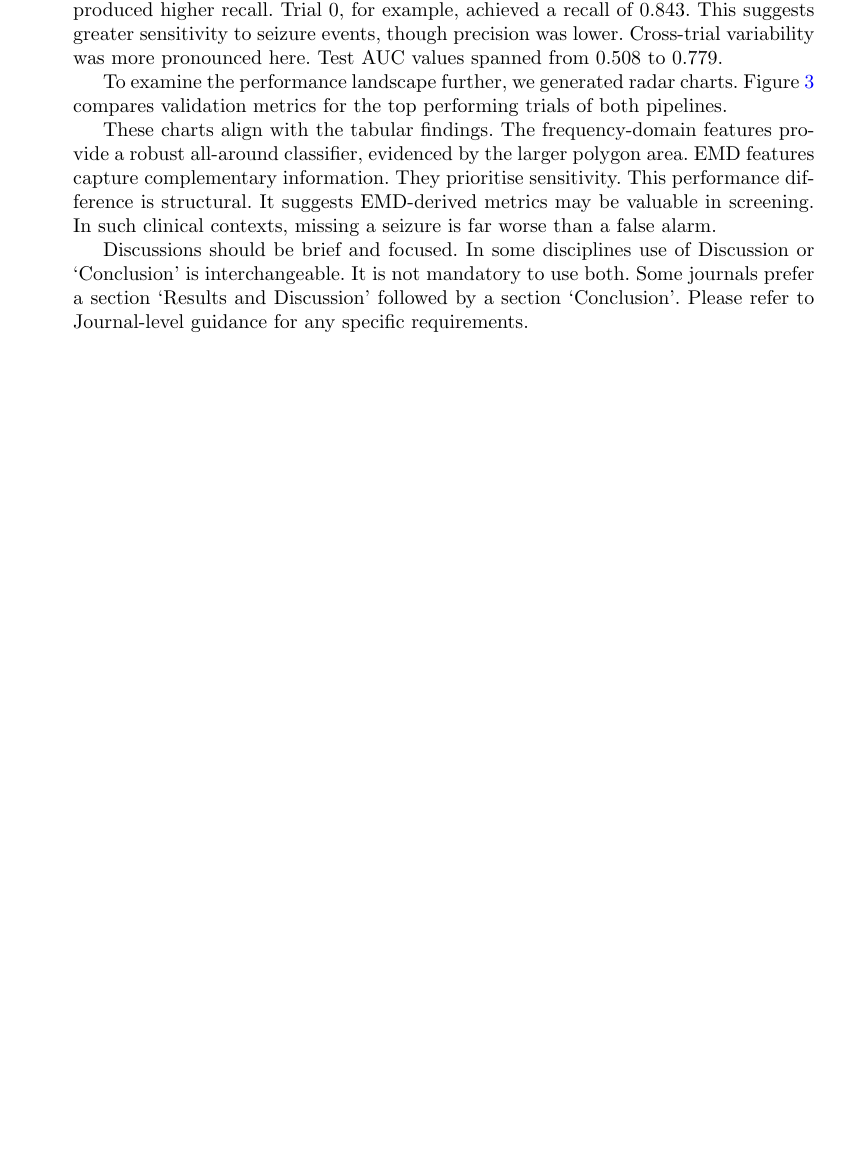
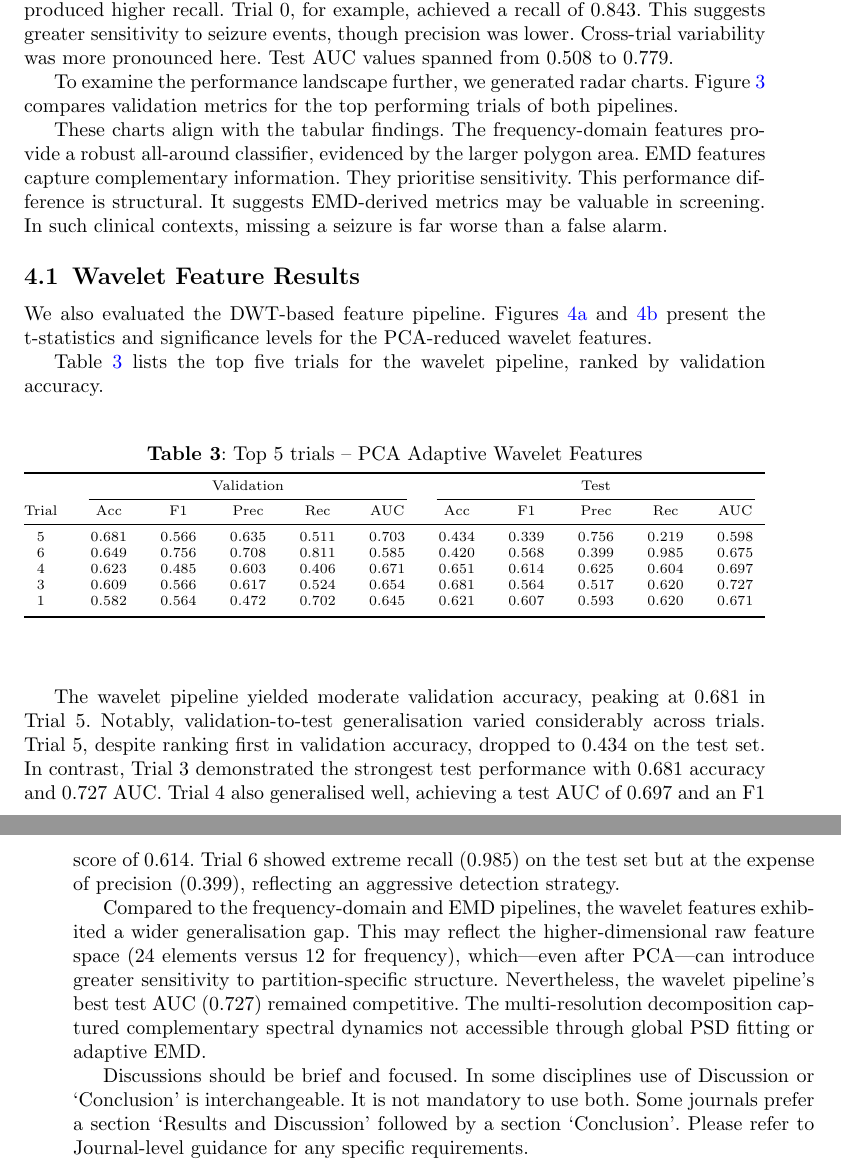
Before and after one commit to rimraf-adi/eeg-paper, a LaTeX paper (sn-article.tex): part of page 6 of 12 before the commit and two parts of pages 7 and 8 of 14 after it, the two joined at a grey line, cut so that both start at the same text, the shorter picture padded with empty space. Compiled offline with pdfLaTeX.

Commit message:
Add PCA Adaptive Wavelet Features results to writeup

```diff
--- a/sn-article.tex
+++ b/sn-article.tex
@@ -712,3 +727,6 @@ To examine the performance landscape further, we generated radar charts. Figure~
 
 These charts align with the tabular findings. The frequency-domain features provide a robust all-around classifier, evidenced by the larger polygon area. EMD features capture complementary information. They prioritise sensitivity. This performance difference is structural. It suggests EMD-derived metrics may be valuable in screening. In such clinical contexts, missing a seizure is far worse than a false alarm.
 
+\subsection{Wavelet Feature Results}
+
+We also evaluated the DWT-based feature pipeline. Figures~\ref{fig:wavelet_t_stat} and~\ref{fig:wavelet_significance} present the t-statistics and significance levels for the PCA-reduced wavelet features.
@@ -715,3 +750,30 @@ These charts align with the tabular findings. The frequency-domain features prov
+\end{figure}
+
+Table~\ref{tab:wavelet_results} lists the top five trials for the wavelet pipeline, ranked by validation accuracy.
+
+\begin{table}[h!]
+\caption{Top 5 trials -- PCA Adaptive Wavelet Features}\label{tab:wavelet_results}
+{\footnotesize
+\begin{tabular*}{\textwidth}{@{\extracolsep\fill}ccccccccccc}
+\toprule
+ & \multicolumn{5}{c}{Validation} & \multicolumn{5}{c}{Test} \\
+\cmidrule(lr){2-6} \cmidrule(lr){7-11}
+Trial & Acc & F1 & Prec & Rec & AUC & Acc & F1 & Prec & Rec & AUC \\
+\midrule
+5 & 0.681 & 0.566 & 0.635 & 0.511 & 0.703 & 0.434 & 0.339 & 0.756 & 0.219 & 0.598 \\
+6 & 0.649 & 0.756 & 0.708 & 0.811 & 0.585 & 0.420 & 0.568 & 0.399 & 0.985 & 0.675 \\
+4 & 0.623 & 0.485 & 0.603 & 0.406 & 0.671 & 0.651 & 0.614 & 0.625 & 0.604 & 0.697 \\
+3 & 0.609 & 0.566 & 0.617 & 0.524 & 0.654 & 0.681 & 0.564 & 0.517 & 0.620 & 0.727 \\
+1 & 0.582 & 0.564 & 0.472 & 0.702 & 0.645 & 0.621 & 0.607 & 0.593 & 0.620 & 0.671 \\
+\botrule
+\end{tabular*}
+}
+\end{table}
+
+The wavelet pipeline yielded moderate validation accuracy, peaking at 0.681 in Trial~5. Notably, validation-to-test generalisation varied considerably across trials. Trial~5, despite ranking first in validation accuracy, dropped to 0.434 on the test set. In contrast, Trial~3 demonstrated the strongest test performance with 0.681 accuracy and 0.727 AUC. Trial~4 also generalised well, achieving a test AUC of 0.697 and an F1 score of 0.614. Trial~6 showed extreme recall (0.985) on the test set but at the expense of precision (0.399), reflecting an aggressive detection strategy.
+
+Compared to the frequency-domain and EMD pipelines, the wavelet features exhibited a wider generalisation gap. This may reflect the higher-dimensional raw feature space (24 elements versus 12 for frequency), which—even after PCA—can introduce greater sensitivity to partition-specific structure. Nevertheless, the wavelet pipeline's best test AUC (0.727) remained competitive. The multi-resolution decomposition captured complementary spectral dynamics not accessible through global PSD fitting or adaptive EMD.
+
 
 Discussions should be brief and focused. In some disciplines use of Discussion or `Conclusion' is interchangeable. It is not mandatory to use both. Some journals prefer a section `Results and Discussion' followed by a section `Conclusion'. Please refer to Journal-level guidance for any specific requirements.
 
```
Also changed, not shown: sn-bibliography.bib (+11 -0 lines), sn-article.bbl, sn-article.pdf, sn-article.tex (32 more changed lines), 7 other files.
